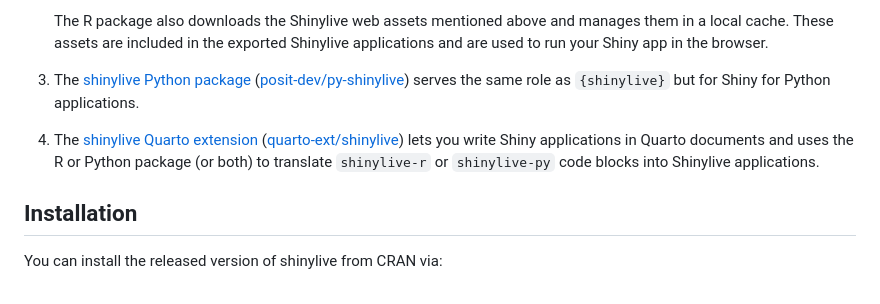
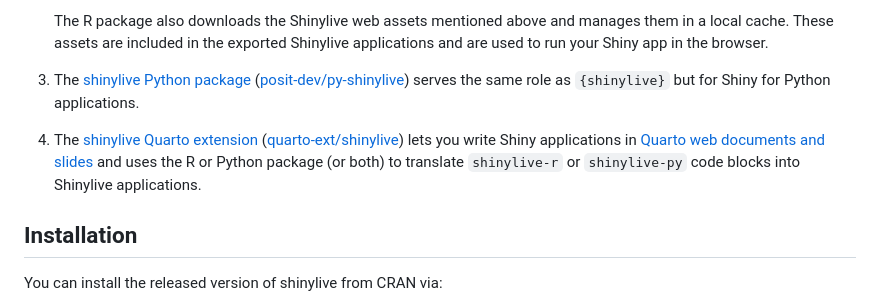
Before and after one commit to posit-dev/r-shinylive, a Markdown page: README.md, the part around the change. Drawn GitHub-style.

Commit message:
chore: link to quarto

```diff
--- a/README.md
+++ b/README.md
@@ -23,7 +23,7 @@ The Shinylive project consists of four interdependent components that work toget
 
 3. The [shinylive Python package](https://shiny.posit.co/py/docs/shinylive.html) ([posit-dev/py-shinylive](https://github.com/posit-dev/py-shinylive)) serves the same role as `{shinylive}` but for Shiny for Python applications.
 
-4. The [shinylive Quarto extension](https://quarto-ext.github.io/shinylive/) ([quarto-ext/shinylive](https://github.com/quarto-ext/shinylive)) lets you write Shiny applications in Quarto documents and uses the R or Python package (or both) to translate `shinylive-r` or `shinylive-py` code blocks into Shinylive applications.
+4. The [shinylive Quarto extension](https://quarto-ext.github.io/shinylive/) ([quarto-ext/shinylive](https://github.com/quarto-ext/shinylive)) lets you write Shiny applications in [Quarto web documents and slides](https://quarto.org) and uses the R or Python package (or both) to translate `shinylive-r` or `shinylive-py` code blocks into Shinylive applications.
 
 
 ## Installation
```
